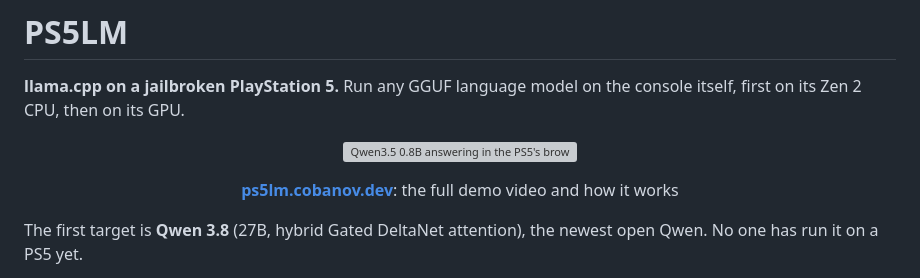
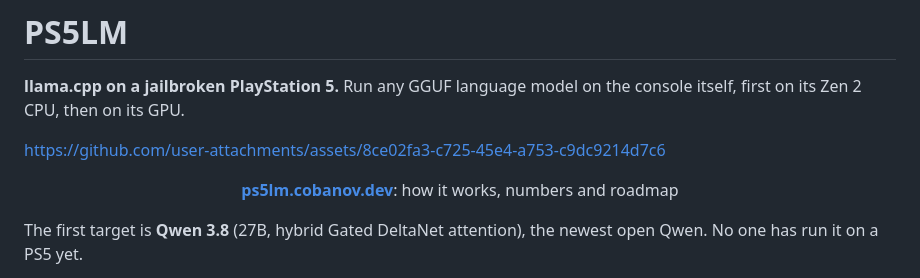
Before and after one commit to abhi245y/PS5LM, a Markdown page: README.md, the part around the change. GitHub-like rendering; grey boxes are pictures that could not be loaded.

Commit message:
README: play the demo video inline
GitHub plays videos in a README only from its own attachment storage, so
the demo is uploaded there; the GIF stays in docs/media.

```diff
--- a/README.md
+++ b/README.md
@@ -2,11 +2,9 @@
 
 **llama.cpp on a jailbroken PlayStation 5.** Run any GGUF language model on the console itself, first on its Zen 2 CPU, then on its GPU.
 
-<p align="center">
-  <a href="https://ps5lm.cobanov.dev"><img src="docs/media/ps5lm-demo.gif" width="640" alt="Qwen3.5 0.8B answering in the PS5's browser, typed with a DualSense"></a>
-</p>
+https://github.com/user-attachments/assets/8ce02fa3-c725-45e4-a753-c9dc9214d7c6
 
-<p align="center"><b><a href="https://ps5lm.cobanov.dev">ps5lm.cobanov.dev</a></b>: the full demo video and how it works</p>
+<p align="center"><b><a href="https://ps5lm.cobanov.dev">ps5lm.cobanov.dev</a></b>: how it works, numbers and roadmap</p>
 
 The first target is **Qwen 3.8** (27B, hybrid Gated DeltaNet attention), the newest open Qwen. No one has run it on a PS5 yet.
 
```
